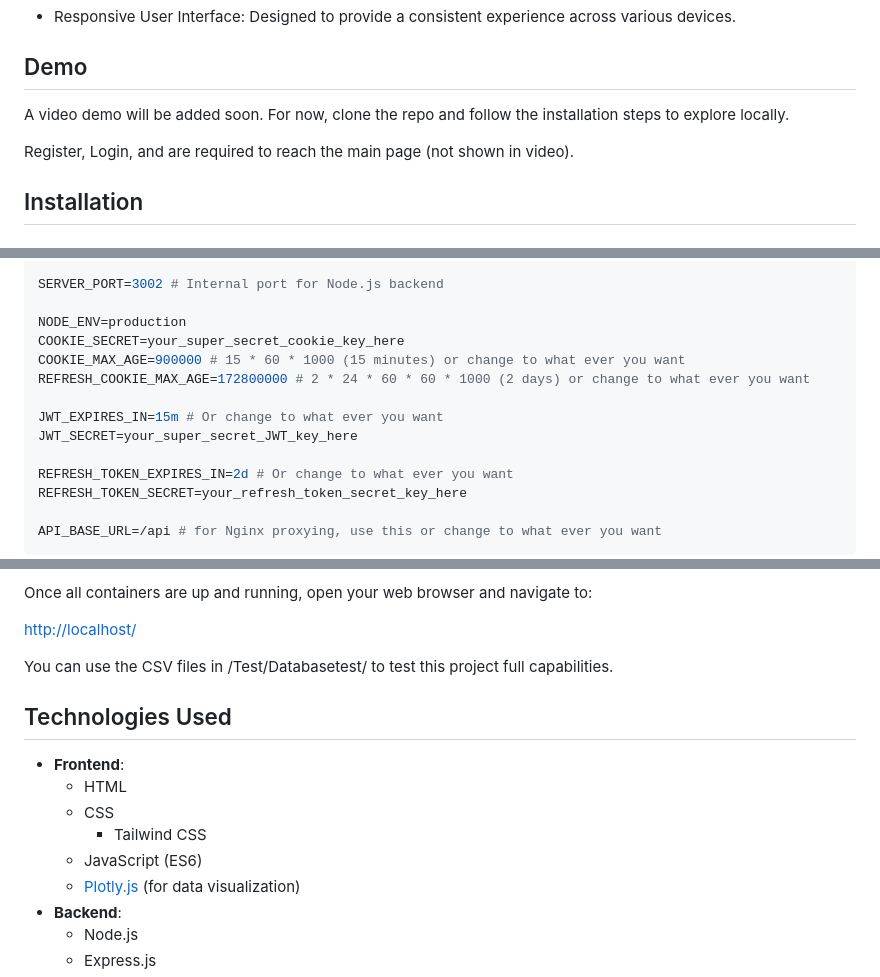
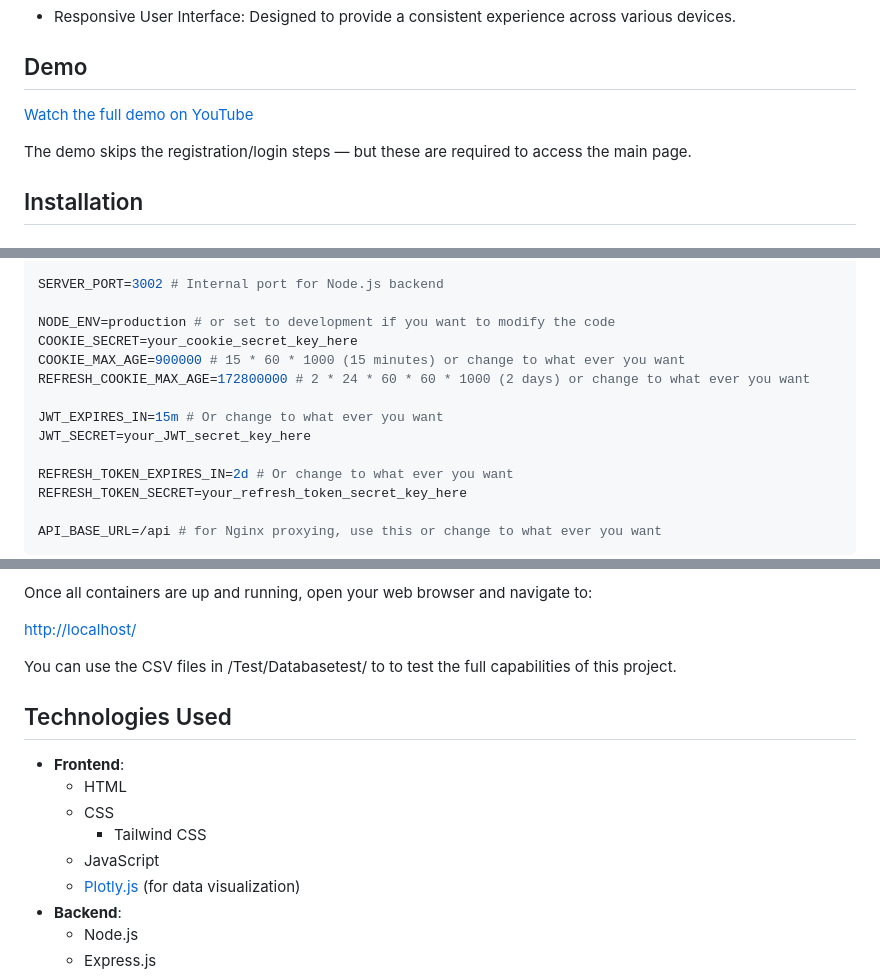
Before and after one commit to ISE-S46/CSV-lens, a Markdown page: README.md, 3 parts joined by grey strips. Drawn GitHub-style.

Commit message:
Update README.md and TestGuide.md

```diff
--- a/README.md
+++ b/README.md
@@ -51,9 +51,9 @@
 - Responsive User Interface: Designed to provide a consistent experience across various devices.
 
 ## Demo
-A video demo will be added soon. For now, clone the repo and follow the installation steps to explore locally.
+[Watch the full demo on YouTube](https://www.youtube.com/watch?v=BuG0rp7aKOQ)
 
-Register, Login, and are required to reach the main page (not shown in video).
+The demo skips the registration/login steps — but these are required to access the main page.
 
 ## Installation
 ### Prerequisites
@@ -79,13 +79,13 @@ DB_HOST=database # Based on docker-compose service name
 
 SERVER_PORT=3002 # Internal port for Node.js backend
 
-NODE_ENV=production
-COOKIE_SECRET=your_super_secret_cookie_key_here
+NODE_ENV=production # or set to development if you want to modify the code
+COOKIE_SECRET=your_cookie_secret_key_here
 COOKIE_MAX_AGE=900000 # 15 * 60 * 1000 (15 minutes) or change to what ever you want
 REFRESH_COOKIE_MAX_AGE=172800000 # 2 * 24 * 60 * 60 * 1000 (2 days) or change to what ever you want
 
 JWT_EXPIRES_IN=15m # Or change to what ever you want
-JWT_SECRET=your_super_secret_JWT_key_here
+JWT_SECRET=your_JWT_secret_key_here
 
 REFRESH_TOKEN_EXPIRES_IN=2d # Or change to what ever you want
 REFRESH_TOKEN_SECRET=your_refresh_token_secret_key_here
@@ -116,7 +116,7 @@ Once all containers are up and running, open your web browser and navigate to:
 
 [http://localhost/](http://localhost/)
 
-You can use the CSV files in /Test/Databasetest/ to test this project full capabilities.
+You can use the CSV files in /Test/Databasetest/ to to test the full capabilities of this project.
 
 
 ## Technologies Used
@@ -125,7 +125,7 @@ You can use the CSV files in /Test/Databasetest/ to test this project full capab
     - HTML
     - CSS
         - Tailwind CSS
-    - JavaScript (ES6)
+    - JavaScript
     - [Plotly.js](https://plotly.com/javascript/) (for data visualization)
 - **Backend**:
     - Node.js
```
Also changed, not shown: other parts of README.md (+4 -4 lines), 1 other file.
